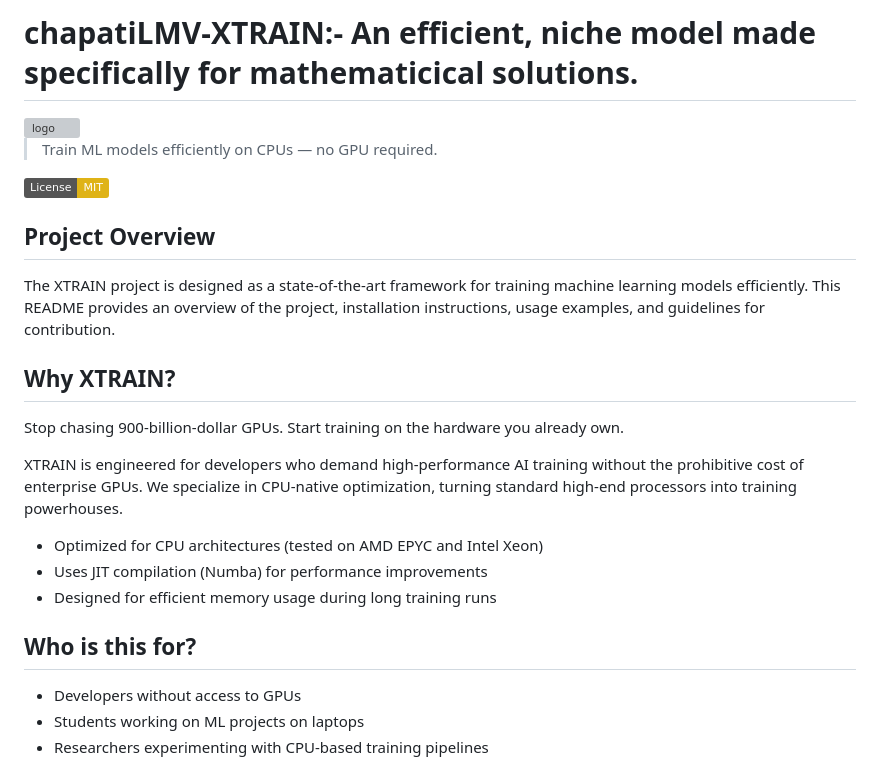
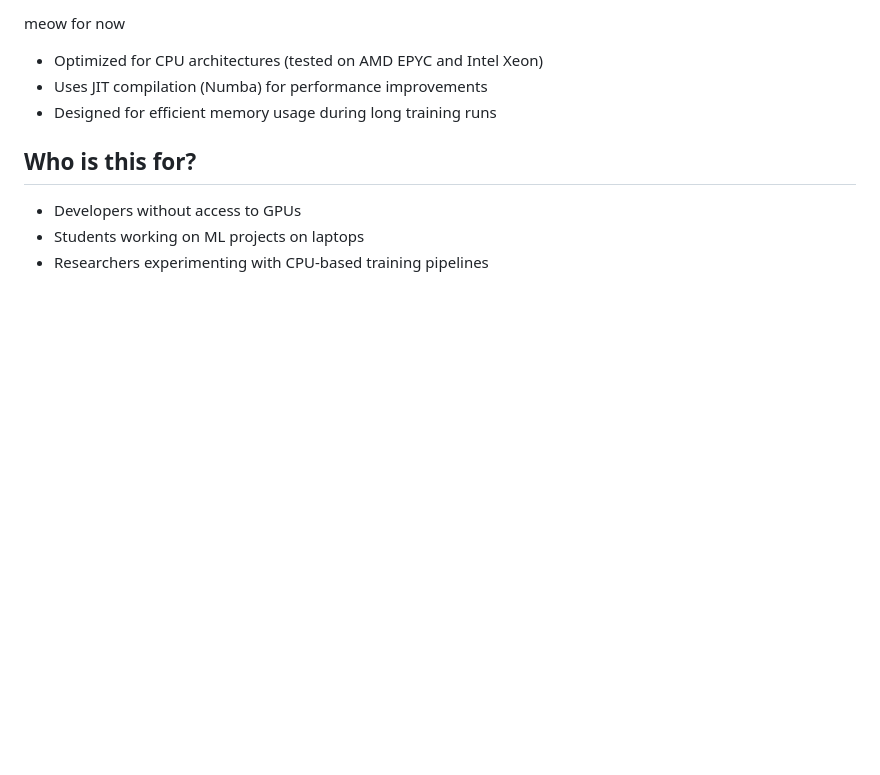
Before and after one commit to old-droid/XTRAIN, a Markdown page: README.md, the part around the change. Drawn GitHub-style; badges without logos; blank space fills up the shorter version; grey boxes are pictures that could not be loaded.

```diff
--- a/README.md
+++ b/README.md
@@ -1,20 +1,4 @@
-# chapatiLMV-XTRAIN:- An efficient, niche model made specifically for mathematicical solutions.
-
-<img width="273" height="100" alt="logo" src="https://github.com/user-attachments/assets/fb07aeb1-fdc2-4c46-954a-cd85aac062aa" />
-
-> Train ML models efficiently on CPUs — no GPU required.
-
-![License: MIT](https://img.shields.io/badge/License-MIT-yellow.svg)
-
-## Project Overview
-The XTRAIN project is designed as a state-of-the-art framework for training machine learning models efficiently.
-This README provides an overview of the project, installation instructions, usage examples, and guidelines for contribution.
-
-## Why XTRAIN?
-Stop chasing 900-billion-dollar GPUs. Start training on the hardware you already own.
-
-XTRAIN is engineered for developers who demand high-performance AI training without the prohibitive cost of enterprise GPUs. We specialize in CPU-native optimization, turning standard high-end processors into training powerhouses.
-
+meow for now
 - Optimized for CPU architectures (tested on AMD EPYC and Intel Xeon)
 - Uses JIT compilation (Numba) for performance improvements
 - Designed for efficient memory usage during long training runs
```
